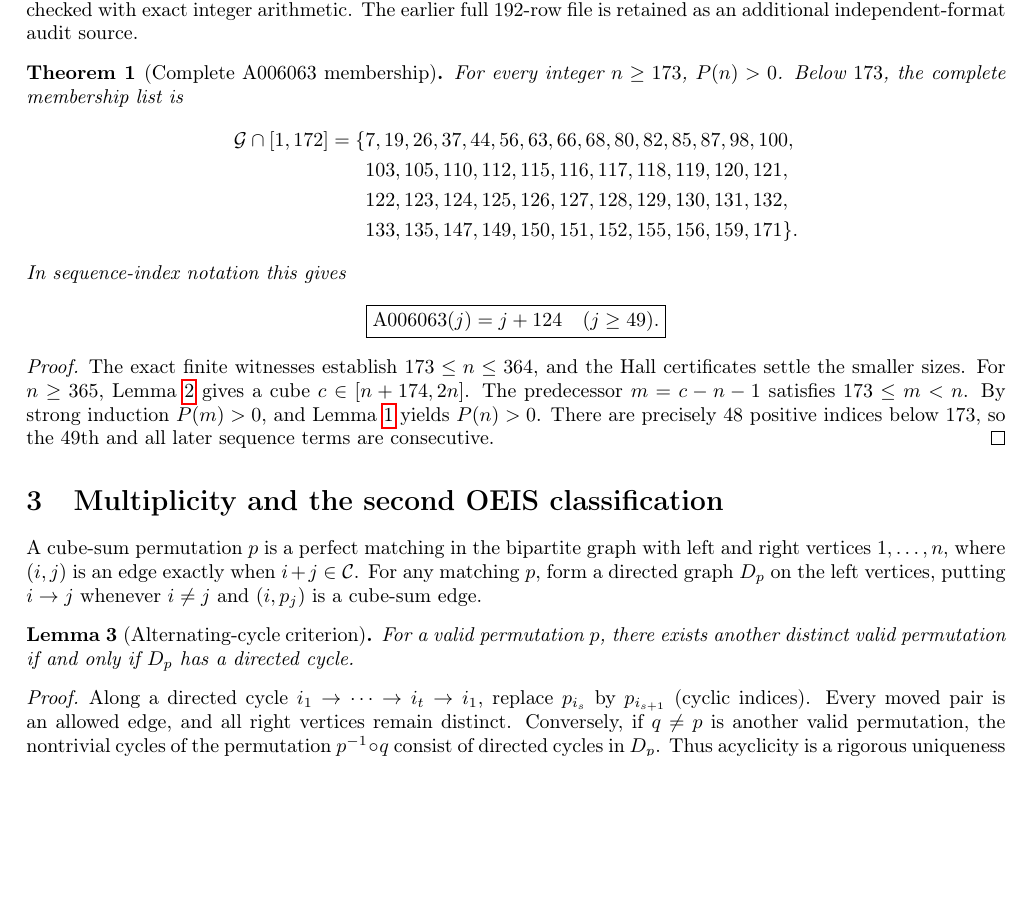
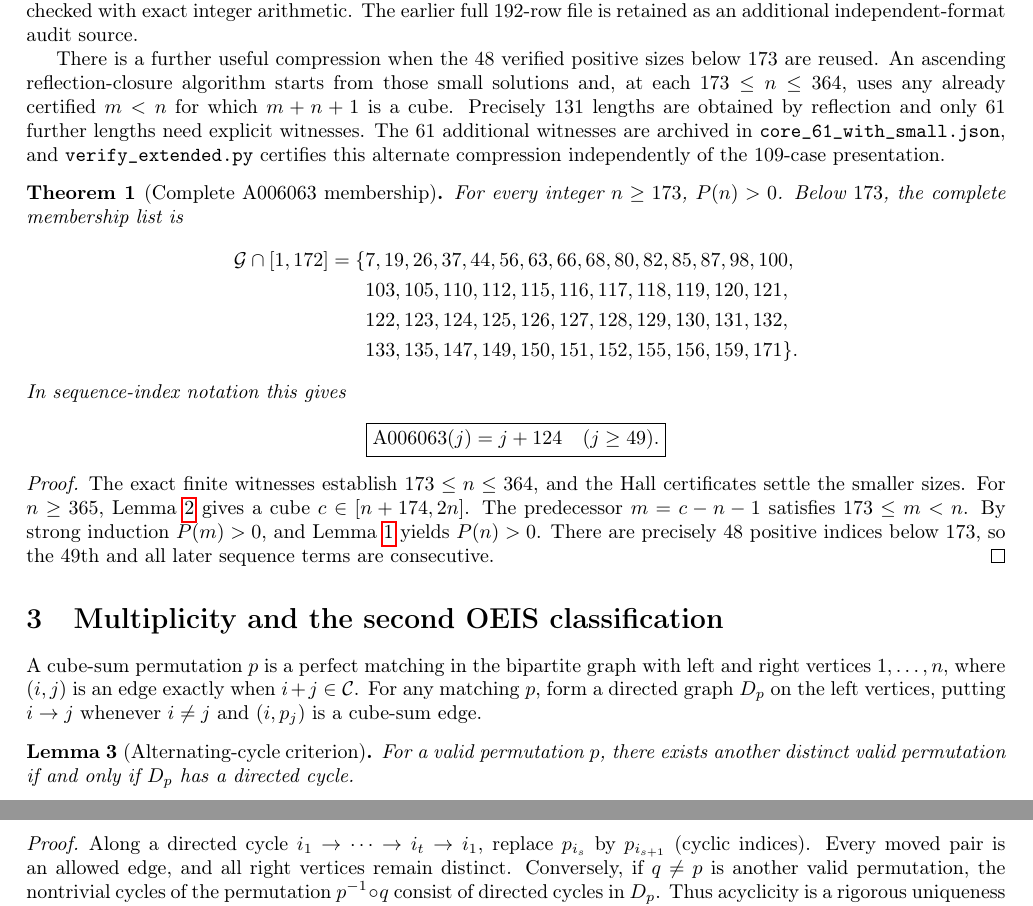
Before and after one commit to ddy314/oeis-papers, a LaTeX paper (papers/A006063/main.tex): part of page 2 of 4 before the commit and two parts of pages 2 and 3 of 4 after it, the two joined at a grey line, cut so that both start at the same text, the shorter picture padded with empty space. Compiled offline with pdfLaTeX.

Commit message:
Document 61 additional seeds after reusing earlier witnesses

```diff
--- a/papers/A006063/main.tex
+++ b/papers/A006063/main.tex
@@ -134,6 +134,18 @@ by $83/192>43\%$. All $109$ stored witnesses in
 witnesses, are checked with exact integer arithmetic.
 The earlier full $192$-row file is retained as an
 additional independent-format audit source.
+
+There is a further useful compression when the $48$
+verified positive sizes below $173$ are reused.
+An ascending reflection-closure algorithm starts from
+those small solutions and, at each $173\le n\le364$,
+uses any already certified $m<n$ for which $m+n+1$
+is a cube. Precisely $131$ lengths are obtained by
+reflection and only $61$ further lengths need explicit
+witnesses. The $61$ additional witnesses are archived
+in \texttt{core\_61\_with\_small.json}, and
+\texttt{verify\_extended.py} certifies this alternate
+compression independently of the $109$-case presentation.
 
 \begin{theorem}[Complete A006063 membership]\label{thm:exist}
 For every integer $n\ge173$, $P(n)>0$.
```
